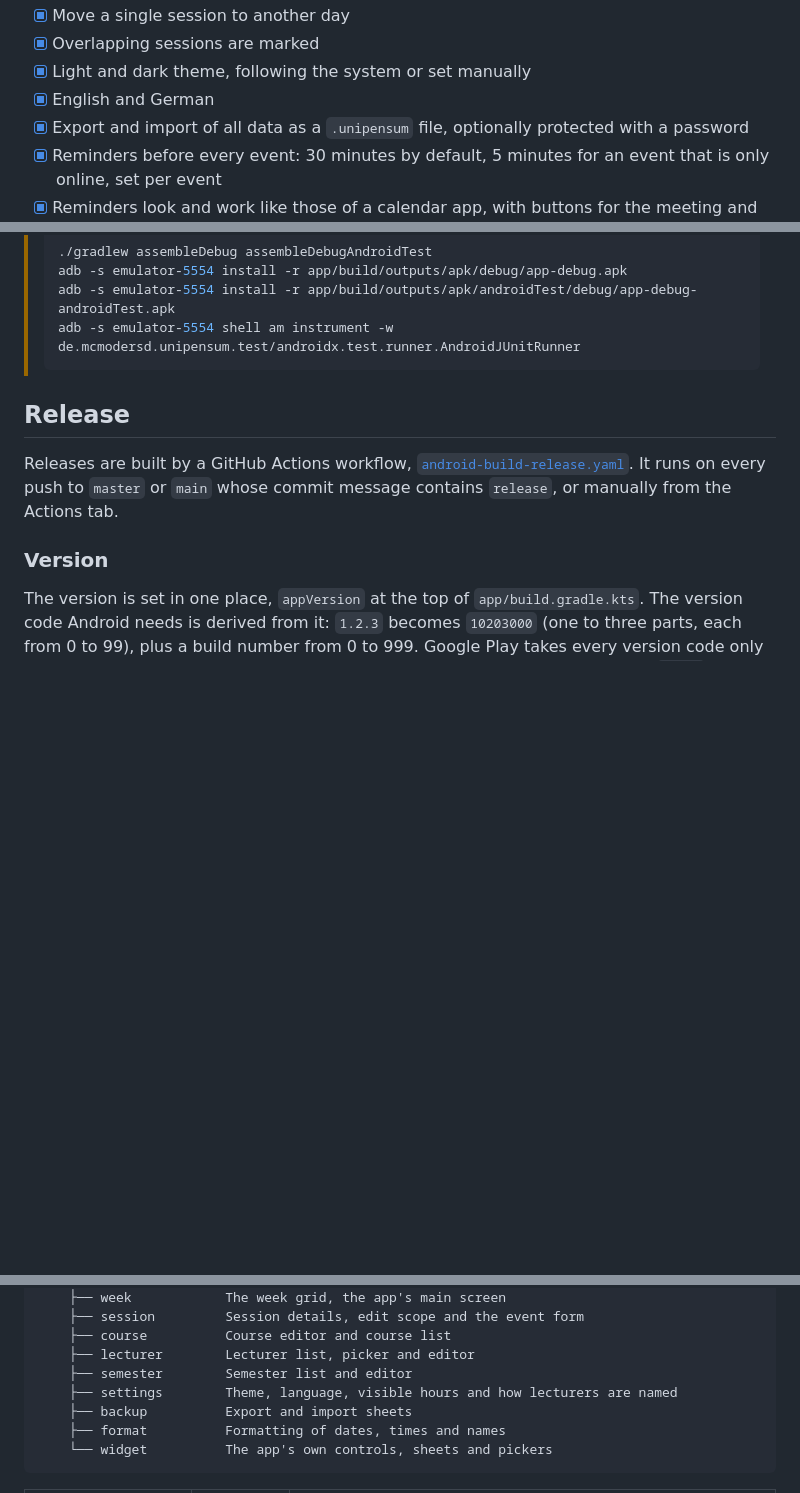
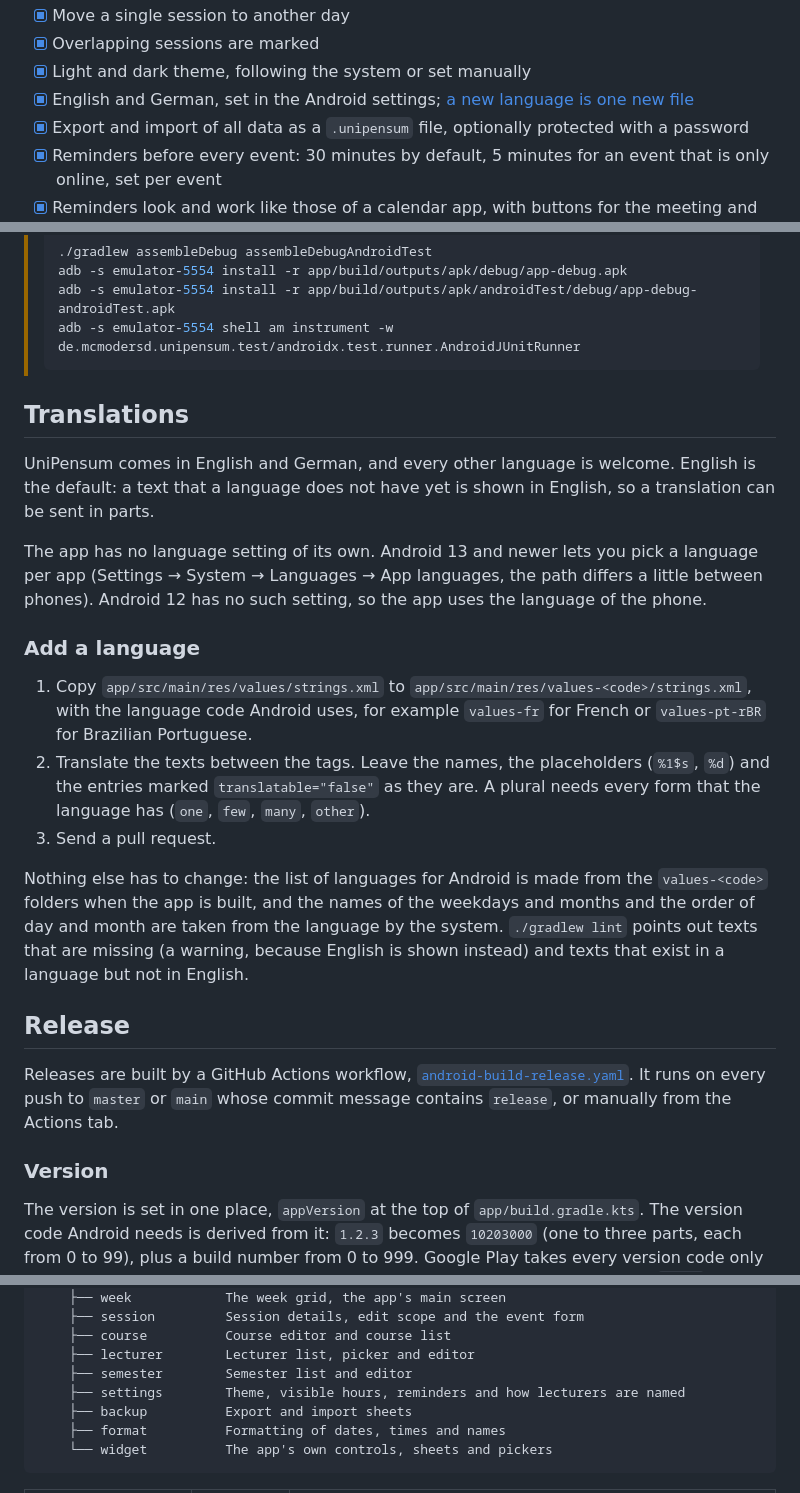
Before and after one commit to MCmoderSD/UniPensum, a Markdown page: README.md, 3 parts joined by grey strips. Rendered like a GitHub page; blank space fills up the shorter version.

Commit message:
Describe how to add a translation in the README
Where the language is set, that English is the fallback, and the three steps to add a language.

Co-Authored-By: Claude Sonnet 5.5 <noreply@anthropic.com>

````diff
--- a/README.md
+++ b/README.md
@@ -24,7 +24,7 @@ The app works completely offline and has no internet access. The only permission
 - [x] Move a single session to another day
 - [x] Overlapping sessions are marked
 - [x] Light and dark theme, following the system or set manually
-- [x] English and German
+- [x] English and German, set in the Android settings; [a new language is one new file](#translations)
 - [x] Export and import of all data as a `.unipensum` file, optionally protected with a password
 - [x] Reminders before every event: 30 minutes by default, 5 minutes for an event that is only online, set per event
 - [x] Reminders look and work like those of a calendar app, with buttons for the meeting and for Moodle
@@ -73,6 +73,26 @@ Database tests (including the migration from older database versions) run on a d
 > adb -s emulator-5554 install -r app/build/outputs/apk/androidTest/debug/app-debug-androidTest.apk
 > adb -s emulator-5554 shell am instrument -w de.mcmodersd.unipensum.test/androidx.test.runner.AndroidJUnitRunner
 > ```
+
+## Translations
+UniPensum comes in English and German, and every other language is welcome. English is the default: a text that a
+language does not have yet is shown in English, so a translation can be sent in parts.
+
+The app has no language setting of its own. Android 13 and newer lets you pick a language per app (Settings → System →
+Languages → App languages, the path differs a little between phones). Android 12 has no such setting, so the app uses
+the language of the phone.
+
+### Add a language
+1. Copy `app/src/main/res/values/strings.xml` to `app/src/main/res/values-<code>/strings.xml`, with the language code
+   Android uses, for example `values-fr` for French or `values-pt-rBR` for Brazilian Portuguese.
+2. Translate the texts between the tags. Leave the names, the placeholders (`%1$s`, `%d`) and the entries marked
+   `translatable="false"` as they are. A plural needs every form that the language has (`one`, `few`, `many`, `other`).
+3. Send a pull request.
+
+Nothing else has to change: the list of languages for Android is made from the `values-<code>` folders when the app is
+built, and the names of the weekdays and months and the order of day and month are taken from the language by the
+system. `./gradlew lint` points out texts that are missing (a warning, because English is shown instead) and texts that
+exist in a language but not in English.
 
 ## Release
 Releases are built by a GitHub Actions workflow, [`android-build-release.yaml`](.github/workflows/android-build-release.yaml).
@@ -203,7 +223,7 @@ de.mcmodersd.unipensum
     ├── course          Course editor and course list
     ├── lecturer        Lecturer list, picker and editor
     ├── semester        Semester list and editor
-    ├── settings        Theme, language, visible hours and how lecturers are named
+    ├── settings        Theme, visible hours, reminders and how lecturers are named
     ├── backup          Export and import sheets
     ├── format          Formatting of dates, times and names
     └── widget          The app's own controls, sheets and pickers
````
